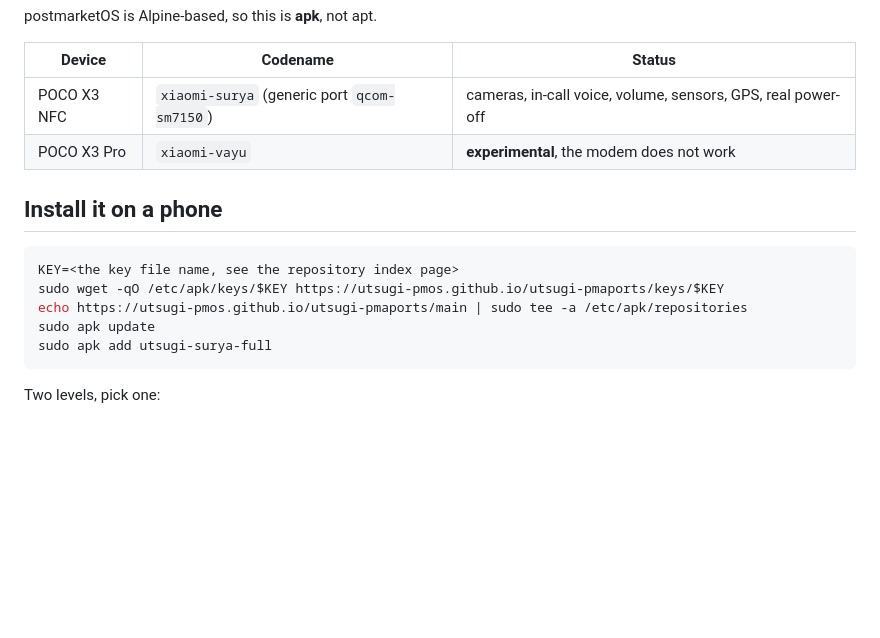
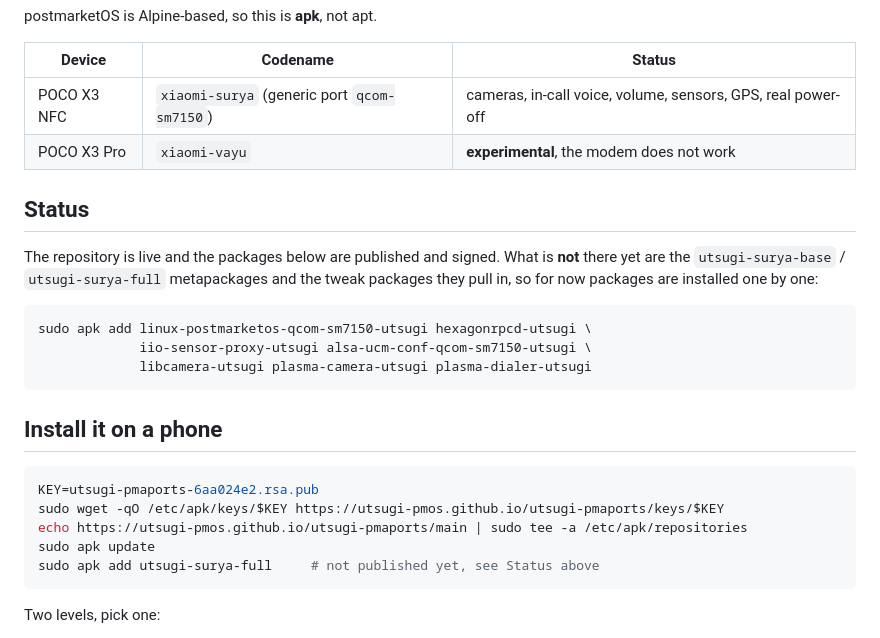
Before and after one commit to utsugi-pmos/utsugi-pmaports, a Markdown page: README.md, the part around the change. GitHub-like rendering; blank space fills up the shorter version.

Commit message:
README: say what is actually installable today
The metapackages are not published yet, so the install line promised something
that would fail. Name the real key file too, instead of a placeholder.

````diff
--- a/README.md
+++ b/README.md
@@ -11,14 +11,27 @@ postmarketOS is Alpine-based, so this is **apk**, not apt.
 | POCO X3 NFC | `xiaomi-surya` (generic port `qcom-sm7150`) | cameras, in-call voice, volume, sensors, GPS, real power-off |
 | POCO X3 Pro | `xiaomi-vayu` | **experimental**, the modem does not work |
 
+## Status
+
+The repository is live and the packages below are published and signed. What is
+**not** there yet are the `utsugi-surya-base` / `utsugi-surya-full`
+metapackages and the tweak packages they pull in, so for now packages are
+installed one by one:
+
+```sh
+sudo apk add linux-postmarketos-qcom-sm7150-utsugi hexagonrpcd-utsugi \
+             iio-sensor-proxy-utsugi alsa-ucm-conf-qcom-sm7150-utsugi \
+             libcamera-utsugi plasma-camera-utsugi plasma-dialer-utsugi
+```
+
 ## Install it on a phone
 
 ```sh
-KEY=<the key file name, see the repository index page>
+KEY=utsugi-pmaports-6aa024e2.rsa.pub
 sudo wget -qO /etc/apk/keys/$KEY https://utsugi-pmos.github.io/utsugi-pmaports/keys/$KEY
 echo https://utsugi-pmos.github.io/utsugi-pmaports/main | sudo tee -a /etc/apk/repositories
 sudo apk update
-sudo apk add utsugi-surya-full
+sudo apk add utsugi-surya-full     # not published yet, see Status above
 ```
 
 Two levels, pick one:
````
